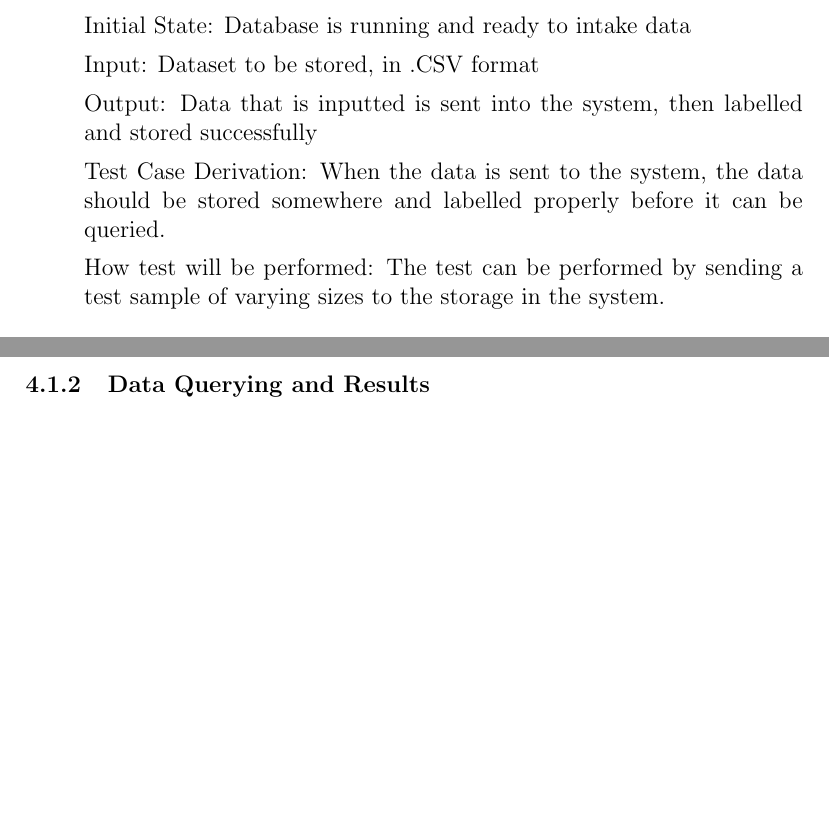
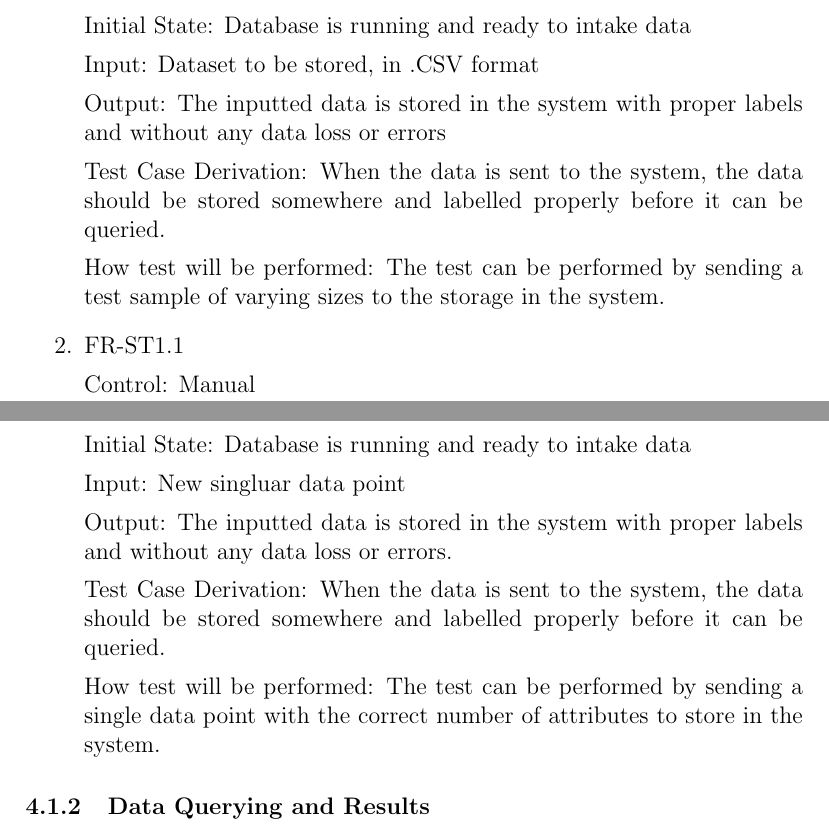
Before and after one commit to SumanyaG/Alkalytics, a LaTeX document (docs/VnVPlan/VnVPlan.tex): two parts of pages 16 and 17 of 45, joined at a grey line, cut so that both start at the same text, the shorter picture padded with empty space. Compiled offline with pdfLaTeX.

Commit message:
fixup! doc(VnV): Peer review edits, edits to NFR-LF2 and FR-ST1 system tests

```diff
--- a/docs/VnVPlan/VnVPlan.tex
+++ b/docs/VnVPlan/VnVPlan.tex
@@ -489,14 +489,32 @@ Initial State: Database is running and ready to intake data
 
 Input: Dataset to be stored, in .CSV format
 
-Output: Data that is inputted is sent into the system, then labelled and stored
-successfully
+Output: The inputted data is stored in the system with proper labels and without
+any data loss or errors
 
 Test Case Derivation: When the data is sent to the system, the data should be
 stored somewhere and labelled properly before it can be queried.
 
 How test will be performed: The test can be performed by sending a test sample
 of varying sizes to the storage in the system.
+
+\item {FR-ST1.1}
+
+Control: Manual
+
+Initial State: Database is running and ready to intake data
+
+Input: New singluar data point
+
+Output: The inputted data is stored in the system with proper labels and without
+any data loss or errors.
+
+Test Case Derivation: When the data is sent to the system, the data should be
+stored somewhere and labelled properly before it can be queried.
+
+How test will be performed: The test can be performed by sending a single data
+point with the correct number of attributes to store in
+the system.
 
 \end{enumerate}
 
```
Also changed, not shown: docs/VnVPlan/VnVPlan.pdf, docs/VnVPlan/VnVPlan.tex (3 more changed lines).
